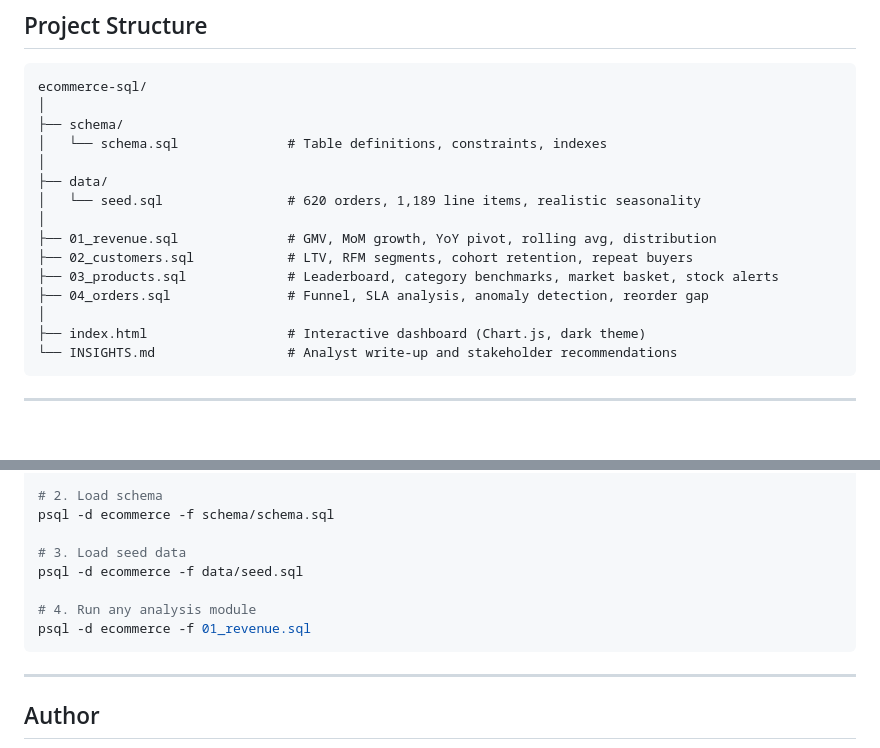
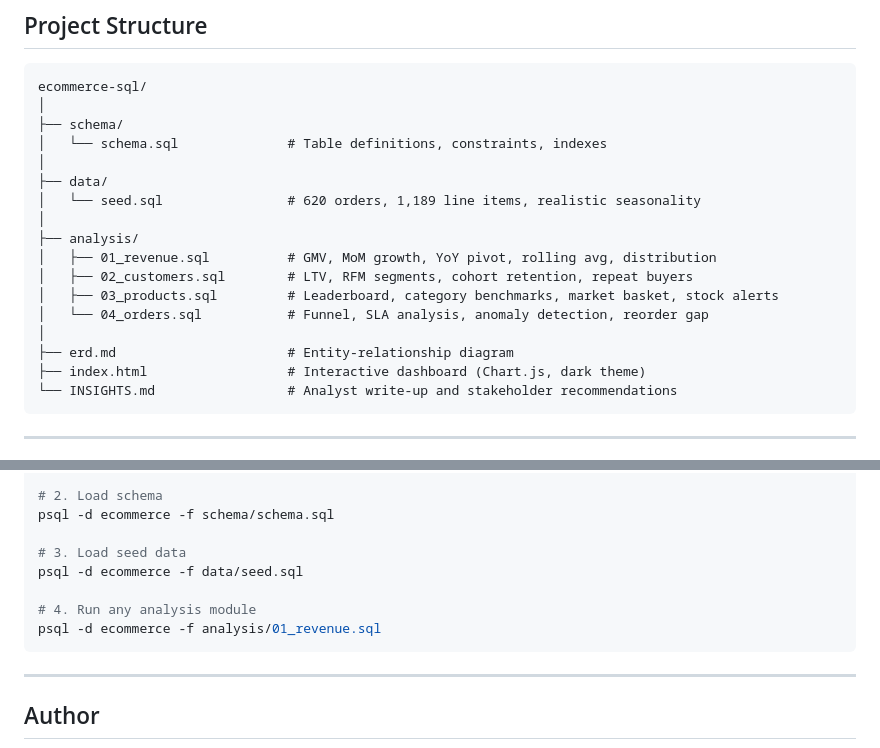
Before and after one commit to tarang-tj/ecommerce-sql, a Markdown page: README.md, 2 parts joined by grey strips. Rendered like a GitHub page; blank space fills up the shorter version.

Commit message:
docs: correct analysis file paths in README

````diff
--- a/README.md
+++ b/README.md
@@ -190,11 +190,13 @@ ecommerce-sql/
 ├── data/
 │   └── seed.sql                # 620 orders, 1,189 line items, realistic seasonality
 │
-├── 01_revenue.sql              # GMV, MoM growth, YoY pivot, rolling avg, distribution
-├── 02_customers.sql            # LTV, RFM segments, cohort retention, repeat buyers
-├── 03_products.sql             # Leaderboard, category benchmarks, market basket, stock alerts
-├── 04_orders.sql               # Funnel, SLA analysis, anomaly detection, reorder gap
+├── analysis/
+│   ├── 01_revenue.sql          # GMV, MoM growth, YoY pivot, rolling avg, distribution
+│   ├── 02_customers.sql        # LTV, RFM segments, cohort retention, repeat buyers
+│   ├── 03_products.sql         # Leaderboard, category benchmarks, market basket, stock alerts
+│   └── 04_orders.sql           # Funnel, SLA analysis, anomaly detection, reorder gap
 │
+├── erd.md                      # Entity-relationship diagram
 ├── index.html                  # Interactive dashboard (Chart.js, dark theme)
 └── INSIGHTS.md                 # Analyst write-up and stakeholder recommendations
 ```
@@ -231,7 +233,7 @@ psql -d ecommerce -f schema/schema.sql
 psql -d ecommerce -f data/seed.sql
 
 # 4. Run any analysis module
-psql -d ecommerce -f 01_revenue.sql
+psql -d ecommerce -f analysis/01_revenue.sql
 ```
 
 ---
````
